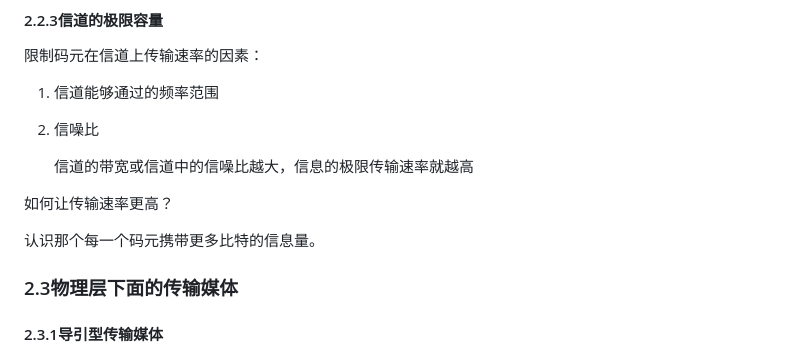
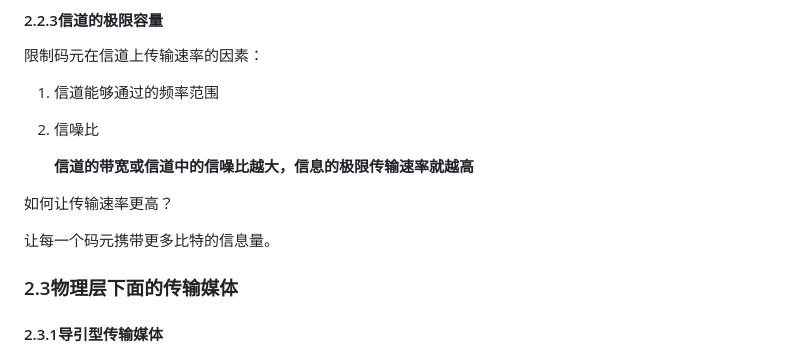
Before and after one commit to 8178919zxp/docsify-docs, a Markdown page: 计算机网络.md, the part around one of its changes. Rendered like a GitHub page.

```diff
--- a/计算机网络.md
+++ b/计算机网络.md
@@ -268,11 +268,11 @@ TCP/IP是四层体系结构：
 
 2. 信噪比
 
-   信道的带宽或信道中的信噪比越大，信息的极限传输速率就越高
+   **信道的带宽或信道中的信噪比越大，信息的极限传输速率就越高**
 
 如何让传输速率更高？
 
-认识那个每一个码元携带更多比特的信息量。
+让每一个码元携带更多比特的信息量。
 
 ### 2.3物理层下面的传输媒体
 
```
Also changed, not shown: other parts of 计算机网络.md (+1 -1 lines).
